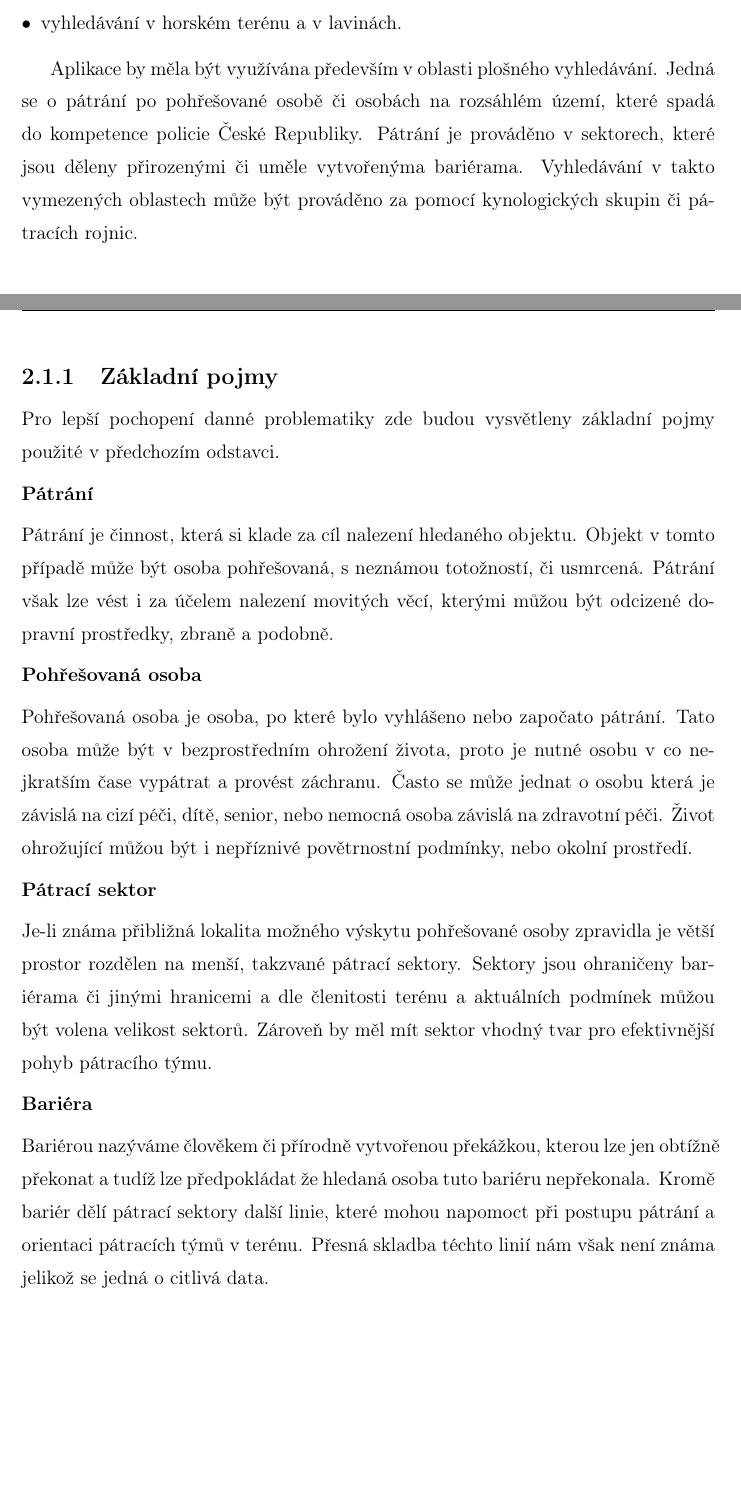
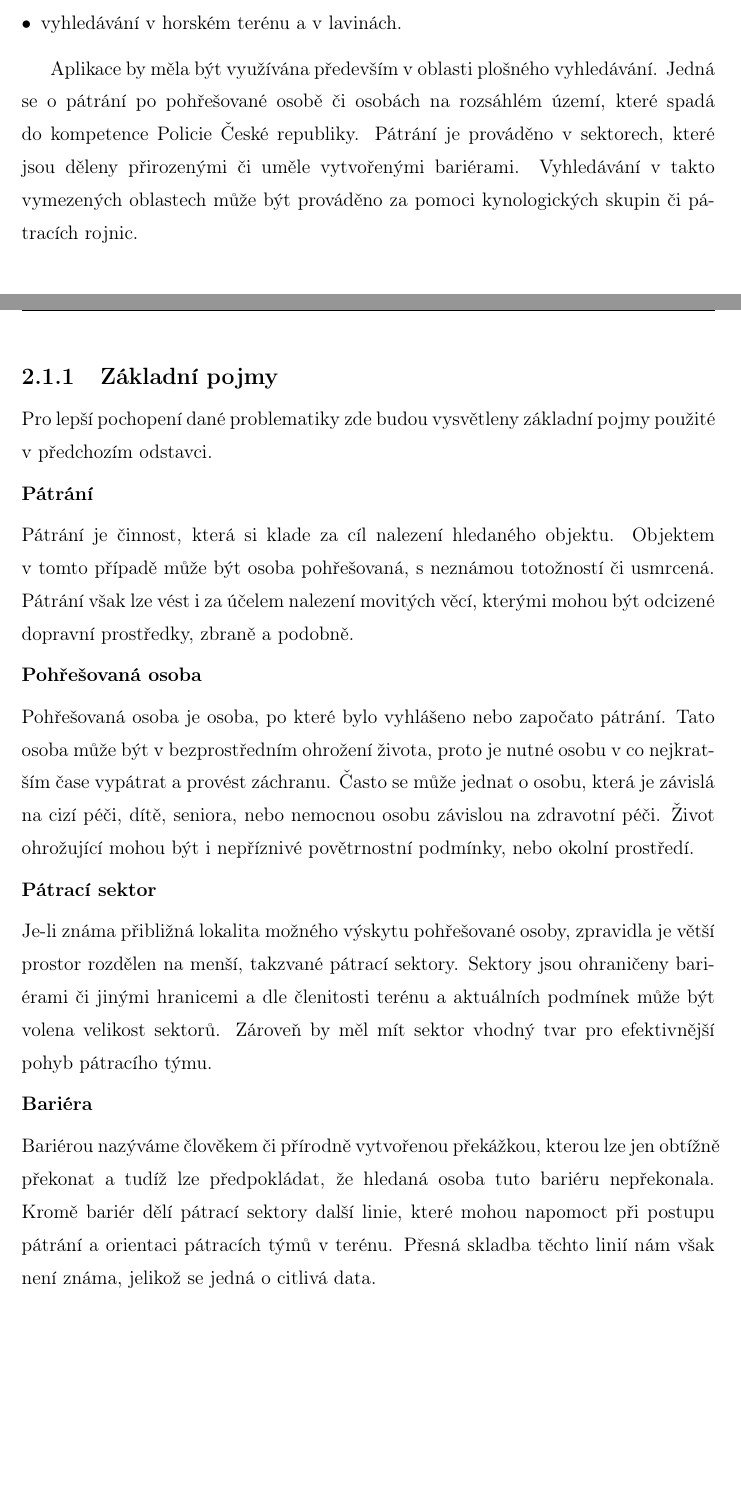
Before and after one commit to ctu-geoforall-lab-projects/dp-klemsa-2020, a LaTeX thesis (text/tomas-klemsa-dp-2020.tex, which reads text/2-kapitola.tex): two parts of pages 9 and 10 of 42, joined at a grey line, cut so that both start at the same text, the shorter picture padded with empty space. Compiled offline with pdfLaTeX.

Commit message:
Oprava pravopisu kap. 2.

```diff
--- a/text/2-kapitola.tex
+++ b/text/2-kapitola.tex
@@ -22,19 +22,19 @@ My se v této práci budeme zabývat jednou z částí přípravy segmentace pro
 	\item vyhledávání v horském terénu a v lavinách.
 \end{itemize}
 
-	Aplikace by měla být využívána především v oblasti plošného vyhledávání. Jedná se o pátrání po pohřešované osobě či osobách na rozsáhlém území, které spadá do kompetence policie České Republiky. Pátrání je prováděno v sektorech, které jsou děleny přirozenými či uměle vytvořenýma bariérama. Vyhledávání v takto vymezených oblastech může být prováděno za pomocí kynologických skupin či pátracích rojnic.
+	Aplikace by měla být využívána především v oblasti plošného vyhledávání. Jedná se o pátrání po pohřešované osobě či osobách na rozsáhlém území, které spadá do kompetence Policie České republiky. Pátrání je prováděno v sektorech, které jsou děleny přirozenými či uměle vytvořenými bariérami. Vyhledávání v takto vymezených oblastech může být prováděno za pomoci kynologických skupin či pátracích rojnic.
 
 \subsection{Základní pojmy}
-	Pro lepší pochopení danné problematiky zde budou vysvětleny základní pojmy použité v předchozím odstavci.
+	Pro lepší pochopení dané problematiky zde budou vysvětleny základní pojmy použité v předchozím odstavci.
 
 \subsubsection{Pátrání}
-	Pátrání je činnost, která si klade za cíl nalezení hledaného objektu. Objekt v tomto případě může být osoba pohřešovaná, s neznámou totožností, či usmrcená. Pátrání však lze vést i za účelem nalezení movitých věcí, kterými můžou být odcizené dopravní prostředky, zbraně a podobně.
+	Pátrání je činnost, která si klade za cíl nalezení hledaného objektu. Objektem v tomto případě může být osoba pohřešovaná, s neznámou totožností či usmrcená. Pátrání však lze vést i za účelem nalezení movitých věcí, kterými mohou být odcizené dopravní prostředky, zbraně a podobně.
 
 \subsubsection{Pohřešovaná osoba}
-	Pohřešovaná osoba je osoba, po které bylo vyhlášeno nebo započato pátrání. Tato osoba může být v bezprostředním ohrožení života, proto je nutné osobu v co nejkratším čase vypátrat a provést záchranu. Často se může jednat o osobu která je závislá na cizí péči, dítě, senior, nebo nemocná osoba závislá na zdravotní péči. Život ohrožující můžou být i nepříznivé povětrnostní podmínky, nebo okolní prostředí.
+	Pohřešovaná osoba je osoba, po které bylo vyhlášeno nebo započato pátrání. Tato osoba může být v bezprostředním ohrožení života, proto je nutné osobu v co nej\-krat\-ším čase vypátrat a provést záchranu. Často se může jednat o osobu, která je závislá na cizí péči, dítě, seniora, nebo nemocnou osobu závislou na zdravotní péči. Život ohrožující mohou být i nepříznivé povětrnostní podmínky, nebo okolní prostředí.
 
 \subsubsection{Pátrací sektor}
-	Je-li známa přibližná lokalita možného výskytu pohřešované osoby zpravidla je větší prostor rozdělen na menší, takzvané pátrací sektory. Sektory jsou ohraničeny bariérama či jinými hranicemi a dle členitosti terénu a aktuálních podmínek můžou být volena velikost sektorů. Zároveň by měl mít sektor vhodný tvar pro efektivnější pohyb pátracího týmu.
+	Je-li známa přibližná lokalita možného výskytu pohřešované osoby, zpravidla je větší prostor rozdělen na menší, takzvané pátrací sektory. Sektory jsou ohraničeny ba\-ri\-é\-ra\-mi či jinými hranicemi a dle členitosti terénu a aktuálních podmínek může být volena velikost sektorů. Zároveň by měl mít sektor vhodný tvar pro efektivnější pohyb pátracího týmu.
 
 \subsubsection{Bariéra}
-	Bariérou nazýváme člověkem či přírodně vytvořenou překážkou, kterou lze jen obtížně překonat a tudíž lze předpokládat že hledaná osoba tuto bariéru nepřekonala. Kromě bariér dělí pátrací sektory další linie, které mohou napomoct při postupu pátrání a orientaci pátracích týmů v terénu. Přesná skladba téchto linií nám však není známa jelikož se jedná o citlivá data.
+	Bariérou nazýváme člověkem či přírodně vytvořenou překážkou, kterou lze jen obtížně překonat a tudíž lze předpokládat, že hledaná osoba tuto bariéru nepřekonala. Kromě bariér dělí pátrací sektory další linie, které mohou napomoct při postupu pátrání a orientaci pátracích týmů v terénu. Přesná skladba těchto linií nám však není známa, jelikož se jedná o citlivá data.
```
Also changed, not shown: text/2-kapitola.tex (2 more changed lines).
